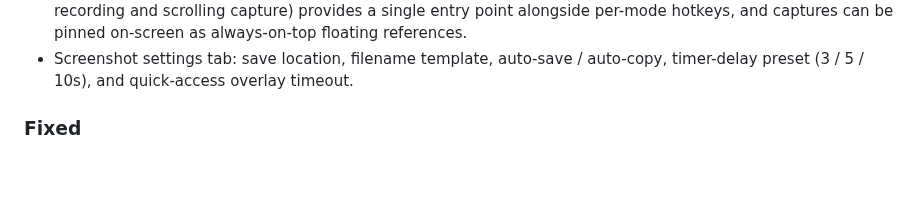
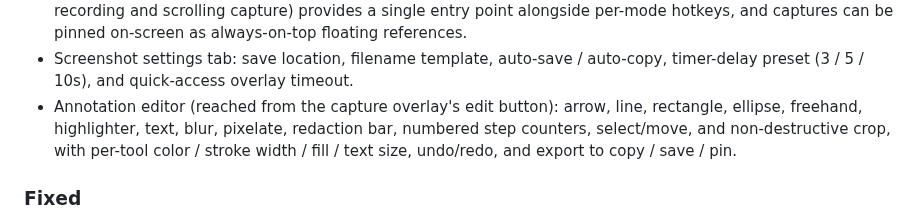
Before and after one commit to ZingerLittleBee/AnyDoor, a Markdown page: CHANGELOG.md, the part around the change. Rendered like a GitHub page; blank space fills up the shorter version.

```diff
--- a/CHANGELOG.md
+++ b/CHANGELOG.md
@@ -20,6 +20,11 @@ versioning.
   always-on-top floating references.
 - Screenshot settings tab: save location, filename template, auto-save /
   auto-copy, timer-delay preset (3 / 5 / 10s), and quick-access overlay timeout.
+- Annotation editor (reached from the capture overlay's edit button): arrow,
+  line, rectangle, ellipse, freehand, highlighter, text, blur, pixelate,
+  redaction bar, numbered step counters, select/move, and non-destructive crop,
+  with per-tool color / stroke width / fill / text size, undo/redo, and export to
+  copy / save / pin.
 
 ### Fixed
 
```
Also changed, not shown: CLAUDE.md (+9 -0 lines).
